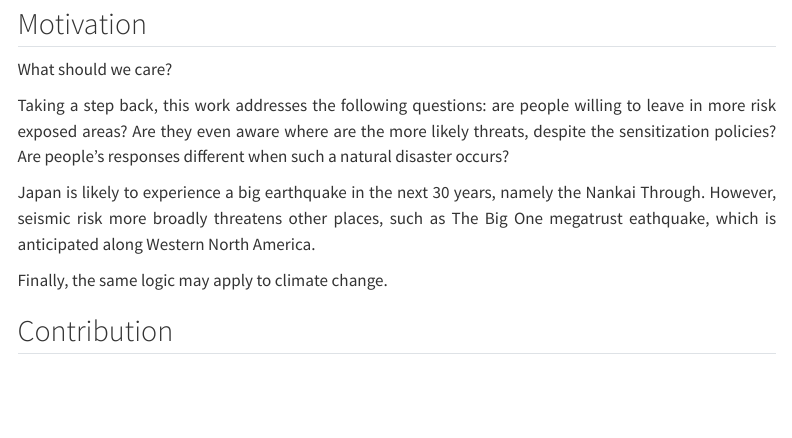
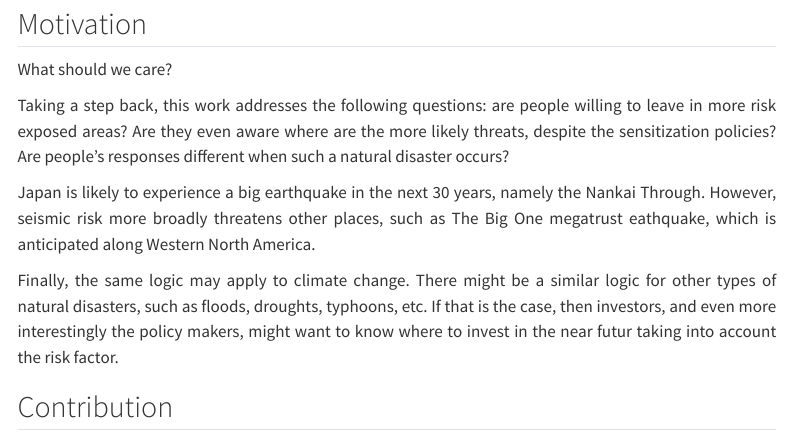
Before and after one commit to anthonyrocher/Master-s-Thesis-Website, a Quarto document (index.qmd): the page in a window 1100 px wide, from 950 px down. Rendered offline with R 4.5, knitr and Pandoc in place of Quarto, with nearby package versions; menus at the side of the page are left out.

Commit message:
add text to home page

```diff
--- a/index.qmd
+++ b/index.qmd
@@ -21,7 +21,7 @@ Taking a step back, this work addresses the following questions: are people will
 
 Japan is likely to experience a big earthquake in the next 30 years, namely the Nankai Through. However, seismic risk more broadly threatens other places, such as The Big One megatrust eathquake, which is anticipated along Western North America.
 
-Finally, the same logic may apply to climate change.
+Finally, the same logic may apply to climate change. There might be a similar logic for other types of natural disasters, such as floods, droughts, typhoons, etc. If that is the case, then investors, and even more interestingly the policy makers, might want to know where to invest in the near futur taking into account the risk factor.
 
 ## Contribution
 
```
Also changed, not shown: docs/search.json, 2 other files.
